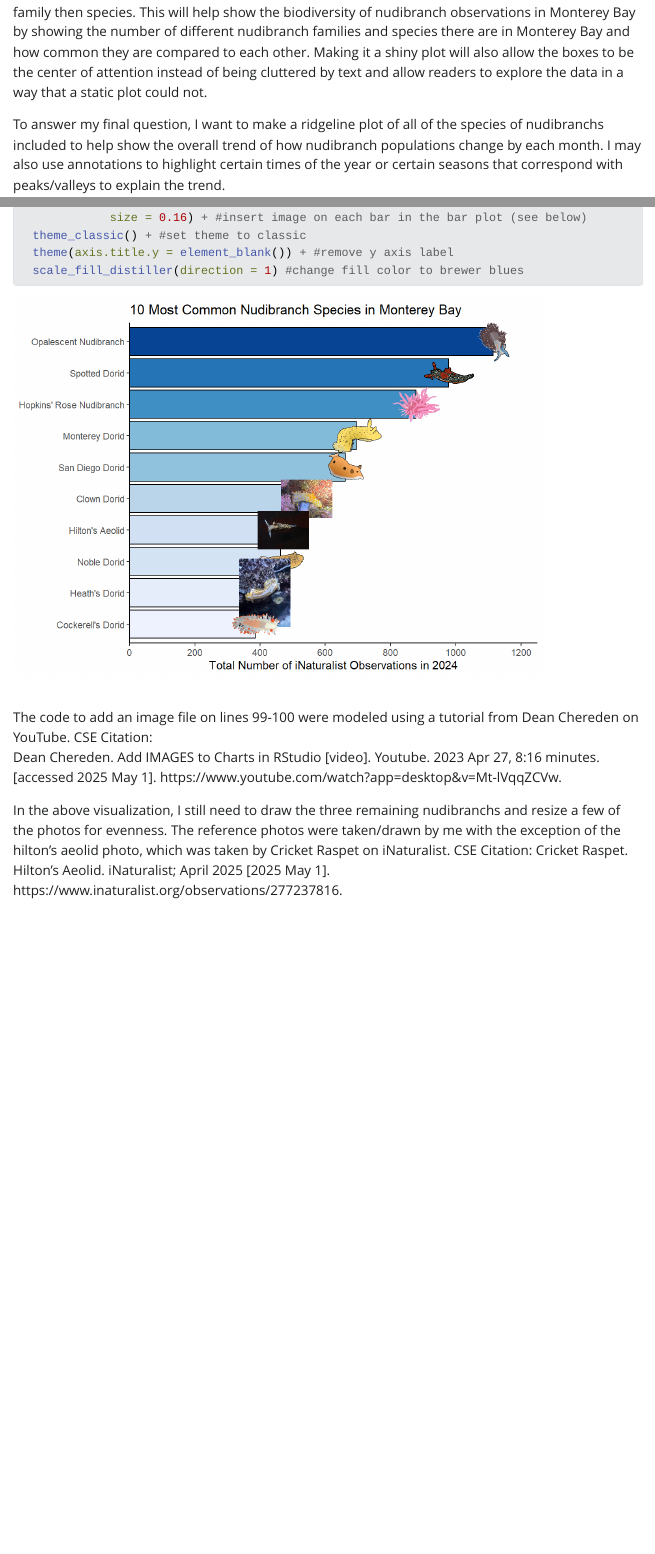
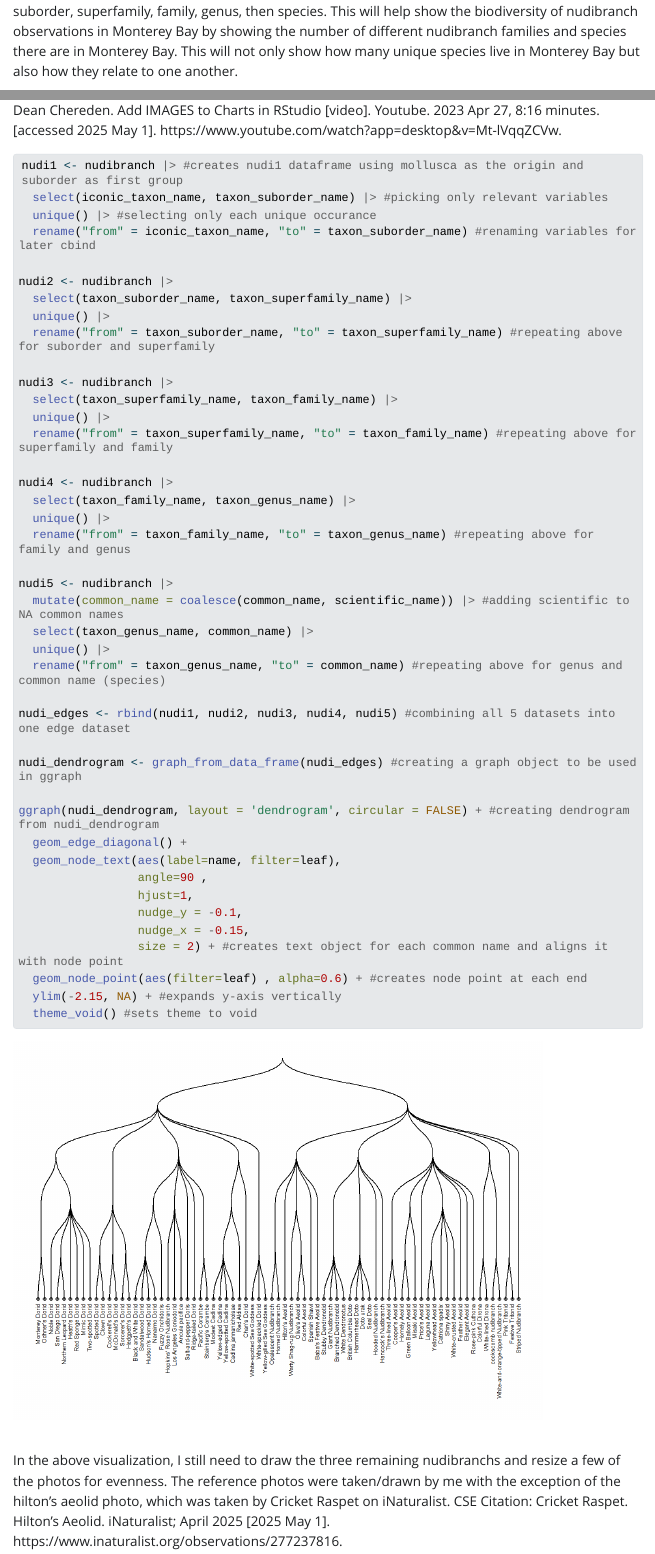
Before and after one commit to tyler-busby/Portfolio-Project, a Quarto document (Portfolio_Project.qmd): the page in a window 1100 px wide, from 1450 px down before the commit and from 2360 px down after it, and a second part further down, joined at a grey line. The pictures show the output file Portfolio_Project.html that the author committed with the source, opened offline; Quarto's library style sheets are replaced by a plain one without menus; long lines of code are wrapped.

Commit message:
Finishing project

````diff
--- a/Portfolio_Project.qmd
+++ b/Portfolio_Project.qmd
@@ -33,9 +35,9 @@ The main questions I hope to answer with my data are:
 
 To answer my first research question, I want to make a bar chart of the 10 species with the highest number of observations. I will make it in order of frequency, allowing readers to easily determine which species have the highest and lowest number of observations.
 
-For my second question, I want to make a shiny treemap, containing each of the species divided into family then species. This will help show the biodiversity of nudibranch observations in Monterey Bay by showing the number of different nudibranch families and species there are in Monterey Bay and how common they are compared to each other. Making it a shiny plot will also allow the boxes to be the center of attention instead of being cluttered by text and allow readers to explore the data in a way that a static plot could not.
+For my second question, I want to make a dendrogram, containing each of the species divided into suborder, superfamily, family, genus, then species. This will help show the biodiversity of nudibranch observations in Monterey Bay by showing the number of different nudibranch families and species there are in Monterey Bay. This will not only show how many unique species live in Monterey Bay but also how they relate to one another.
 
-To answer my final question, I want to make a ridgeline plot of all of the species of nudibranchs included to help show the overall trend of how nudibranch populations change by each month. I may also use annotations to highlight certain times of the year or certain seasons that correspond with peaks/valleys to explain the trend.
+To answer my final question, I want to make a ridgeline plot of all of the species of nudibranchs included to help show the overall trend of how nudibranch populations change by each month.
 
 To create a few of these visualizations, I may have to summarize the data into observation counts for each species.
 
@@ -99,4 +101,3 @@ tot_nudibranchs |>
   geom_image(aes(image = image_file),
              size = 0.16) + #insert image on each bar in the bar plot (see below)
   theme_classic() + #set theme to classic
-  theme(axis.title.y = element_blank()) + #remove y axis label
@@ -107,4 +112,2 @@ The code to add an image file on lines 99-100 were modeled using a tutorial from
 Dean Chereden. Add IMAGES to Charts in RStudio [video]. Youtube. 2023 Apr 27, 8:16 minutes. [accessed 2025 May 1]. https://www.youtube.com/watch?app=desktop&v=Mt-lVqqZCVw.
 
-In the above visualization, I still need to draw the three remaining nudibranchs and resize a few of the photos for evenness. The reference photos were taken/drawn by me with the exception of the hilton's aeolid photo, which was taken by Cricket Raspet on iNaturalist. CSE Citation:
-Cricket Raspet. Hilton's Aeolid. iNaturalist; April 2025 [2025 May 1]. https://www.inaturalist.org/observations/277237816.
@@ -110,0 +118,50 @@ Cricket Raspet. Hilton's Aeolid. iNaturalist; April 2025 [2025 May 1]. https://w
+nudi1 <- nudibranch |> #creates nudi1 dataframe using mollusca as the origin and suborder as first group
+  select(iconic_taxon_name, taxon_suborder_name) |> #picking only relevant variables
+  unique() |> #selecting only each unique occurance
+  rename("from" = iconic_taxon_name, "to" = taxon_suborder_name) #renaming variables for later cbind
+
+nudi2 <- nudibranch |>
+  select(taxon_suborder_name, taxon_superfamily_name) |>
+  unique() |>
+  rename("from" = taxon_suborder_name, "to" = taxon_superfamily_name) #repeating above for suborder and superfamily
+
+nudi3 <- nudibranch |>
+  select(taxon_superfamily_name, taxon_family_name) |>
+  unique() |>
+  rename("from" = taxon_superfamily_name, "to" = taxon_family_name) #repeating above for superfamily and family
+
+nudi4 <- nudibranch |>
+  select(taxon_family_name, taxon_genus_name) |>
+  unique() |>
+  rename("from" = taxon_family_name, "to" = taxon_genus_name) #repeating above for family and genus
+
+nudi5 <- nudibranch |>
+  mutate(common_name = coalesce(common_name, scientific_name)) |> #adding scientific to NA common names
+  select(taxon_genus_name, common_name) |>
+  unique() |>
+  rename("from" = taxon_genus_name, "to" = common_name) #repeating above for genus and common name (species)
+
+nudi_edges <- rbind(nudi1, nudi2, nudi3, nudi4, nudi5) #combining all 5 datasets into one edge dataset
+```
+
+
+```{r}
+nudi_dendrogram <- graph_from_data_frame(nudi_edges) #creating a graph object to be used in ggraph
+
+ggraph(nudi_dendrogram, layout = 'dendrogram', circular = FALSE) + #creating dendrogram from nudi_dendrogram
+  geom_edge_diagonal() +
+  geom_node_text(aes(label=name, filter=leaf),
+                 angle=90 ,
+                 hjust=1,
+                 nudge_y = -0.1,
+                 nudge_x = -0.15,
+                 size = 2) + #creates text object for each common name and aligns it with node point
+  geom_node_point(aes(filter=leaf) , alpha=0.6) + #creates node point at each end
+  ylim(-2.15, NA) + #expands y-axis vertically
+  theme_void() #sets theme to void
+```
+
+The code in the above 2 code chunks to create the dendrogram was modeled from a tutorial from the R Graph Gallery. CSE Citation:
+Yan Holtz. c2016-2018. Dendrogram [Internet]. The R Graph Gallery. [updated 2025; cited 2025 May 15]. Available from: https://r-graph-gallery.com/dendrogram.html.
+
+```{r}
@@ -110,0 +173 @@ Cricket Raspet. Hilton's Aeolid. iNaturalist; April 2025 [2025 May 1]. https://w
+```{r}
@@ -110,0 +191 @@ Cricket Raspet. Hilton's Aeolid. iNaturalist; April 2025 [2025 May 1]. https://w
+  labs(y = "",
````
Also changed, not shown: Portfolio_Project.html, Portfolio_Project_files/figure-html/creating-nudi_edges-dataset-1.png (added), Portfolio_Project_files/figure-html/first-visualization-rough-draft-1.png, Portfolio_Project_files/figure-html/unnamed-chunk-1-1.png (added), data-raw/nudibranch-photos/Monterey Dorid.png, Portfolio_Project.qmd (54 more changed lines).
